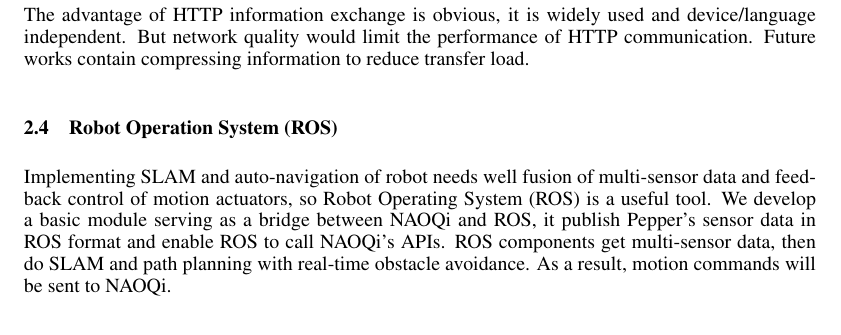
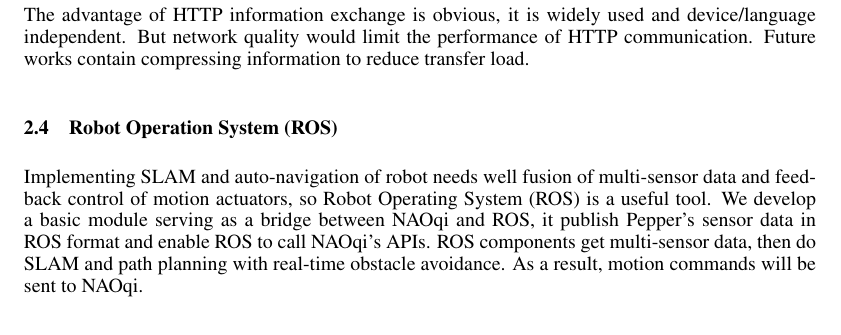
Before and after one commit to tjarkpepper/TDP, a LaTeX paper (TJArk_TDP.tex, which reads architecture.tex): part of page 4 of 9, cut so that both start at the same text. Compiled offline with pdfLaTeX.

Commit message:
Final version 2

```diff
--- a/architecture.tex
+++ b/architecture.tex
@@ -77,6 +77,6 @@
 \label{subsec:ros}
 
 Implementing SLAM and auto-navigation of robot needs well fusion of multi-sensor data and feedback control of motion actuators, so Robot Operating System (ROS) is a useful tool.
-We develop a basic module serving as a bridge between NAOQi and ROS, it publish Pepper’s sensor data in ROS format and enable ROS to call NAOQi’s APIs.
+We develop a basic module serving as a bridge between NAOqi and ROS, it publish Pepper’s sensor data in ROS format and enable ROS to call NAOqi’s APIs.
 ROS components get multi-sensor data, then do SLAM and path planning with real-time obstacle avoidance.
-As a result, motion commands will be sent to NAOQi.
+As a result, motion commands will be sent to NAOqi.
```
Also changed, not shown: README.md.
